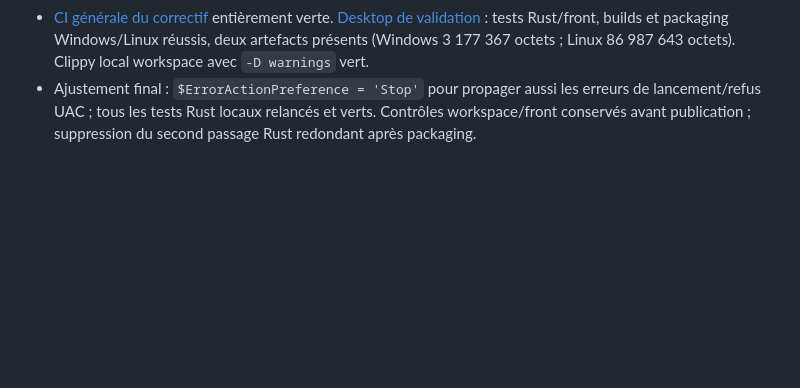
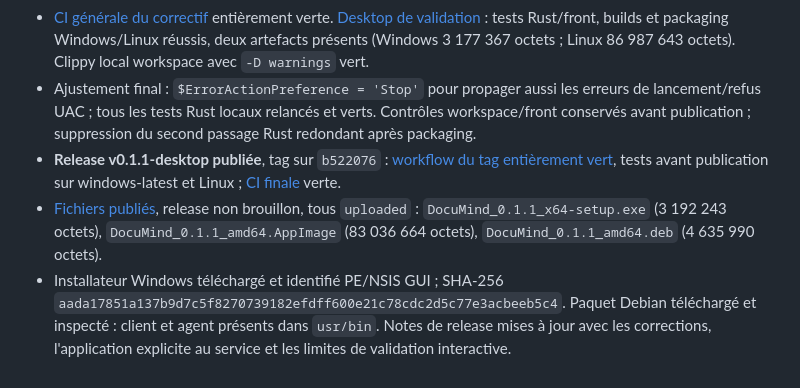
Before and after one commit to AlexandrLebegue/Documind, a Markdown page: docs/STATUS.md, the part around the change. Rendered like a GitHub page; blank space fills up the shorter version.

Commit message:
docs: record green desktop 0.1.1 release and verified assets

```diff
--- a/docs/STATUS.md
+++ b/docs/STATUS.md
@@ -99,3 +99,6 @@
 - Validation interactive sur le poste Windows réel à refaire après installation ; elle ne peut pas être remplacée par la CI. CI et publication : résultats à renseigner après exécution.
 - [CI générale du correctif](https://github.com/AlexandrLebegue/Documind/actions/runs/40489411605) entièrement verte. [Desktop de validation](https://github.com/AlexandrLebegue/Documind/actions/runs/40489411785) : tests Rust/front, builds et packaging Windows/Linux réussis, deux artefacts présents (Windows 3 177 367 octets ; Linux 86 987 643 octets). Clippy local workspace avec `-D warnings` vert.
 - Ajustement final : `$ErrorActionPreference = 'Stop'` pour propager aussi les erreurs de lancement/refus UAC ; tous les tests Rust locaux relancés et verts. Contrôles workspace/front conservés avant publication ; suppression du second passage Rust redondant après packaging.
+- **Release v0.1.1-desktop publiée**, tag sur `b522076` : [workflow du tag entièrement vert](https://github.com/AlexandrLebegue/Documind/actions/runs/40490722761), tests avant publication sur windows-latest et Linux ; [CI finale](https://github.com/AlexandrLebegue/Documind/actions/runs/40490720196) verte.
+- [Fichiers publiés](https://github.com/AlexandrLebegue/Documind/releases/tag/v0.1.1-desktop), release non brouillon, tous `uploaded` : `DocuMind_0.1.1_x64-setup.exe` (3 192 243 octets), `DocuMind_0.1.1_amd64.AppImage` (83 036 664 octets), `DocuMind_0.1.1_amd64.deb` (4 635 990 octets).
+- Installateur Windows téléchargé et identifié PE/NSIS GUI ; SHA-256 `aada17851a137b9d7c5f8270739182efdff600e21c78cdc2d5c77e3acbeeb5c4`. Paquet Debian téléchargé et inspecté : client et agent présents dans `usr/bin`. Notes de release mises à jour avec les corrections, l'application explicite au service et les limites de validation interactive.
```
